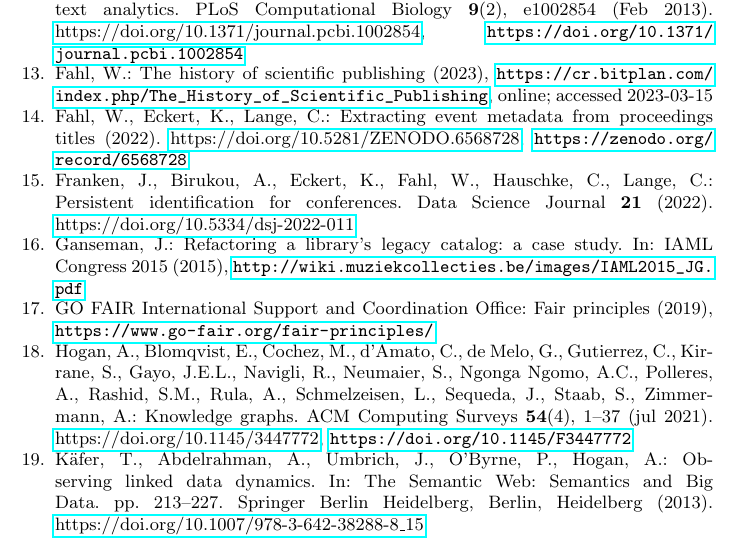
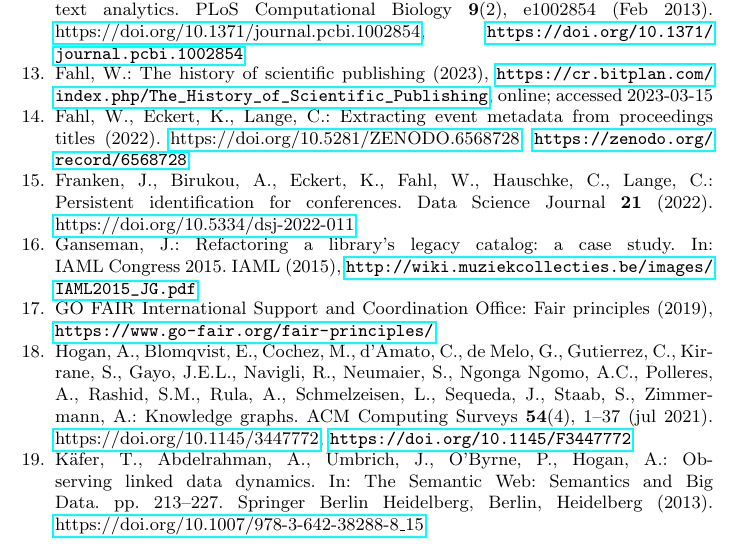
Before and after one commit to WolfgangFahl/CEURWS_Semantification_ISWC2026, a LaTeX thesis (main.tex, which reads ceuws-semantification.bib): part of page 35 of 38, cut so that both start at the same text. Compiled offline with pdfLaTeX.

Commit message:
Updates from Overleaf

```diff
--- a/ceuws-semantification.bib
+++ b/ceuws-semantification.bib
@@ -172,7 +172,8 @@ address = {USA}
   title={Refactoring a library’s legacy catalog: a case study},
   booktitle={IAML Congress 2015},
   location = {New York City, USA},
-  url={http://wiki.muziekcollecties.be/images/IAML2015_JG.pdf}
+  url={http://wiki.muziekcollecties.be/images/IAML2015_JG.pdf},
+  publisher={IAML}
 }
 @misc{GOFAIR2019,
   author={{GO FAIR International Support and Coordination Office}},
--- a/main.tex
+++ b/main.tex
@@ -72,7 +72,7 @@
 \title{Semantify CEUR-WS}
 
 \author{Wolfgang Fahl\inst{1}\orcidID{0000-0002-0821-6995} \and
-Tim Holzheim\inst{1}\orcidID{0000-0003-2533-6363} \and
+Tim Holzheim\inst{1,2}\orcidID{0000-0003-2533-6363} \and
 Christoph Lange\inst{1,2}\orcidID{0000-0001-9879-3827} \and
 Jerven Bolleman\inst{3}\orcidID{0000-0002-7449-1266} \and
 Stefan Decker\inst{1,2}\orcidID{0000-0001-6324-7164}}
```
